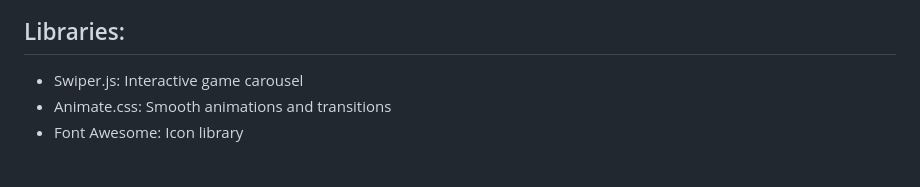
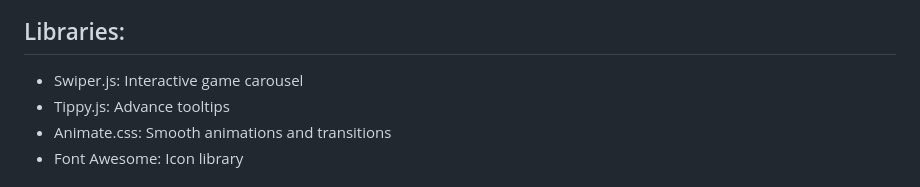
Before and after one commit to sunamz/INST377-groupproject, a Markdown page: README.md, the part around the change. GitHub-like rendering.

```diff
--- a/README.md
+++ b/README.md
@@ -21,6 +21,7 @@ Steam Lists is a web application that enhances the Steam gaming experience by al
 ## Libraries:
 
 - Swiper.js: Interactive game carousel
+- Tippy.js: Advance tooltips
 - Animate.css: Smooth animations and transitions
 - Font Awesome: Icon library
 
```
